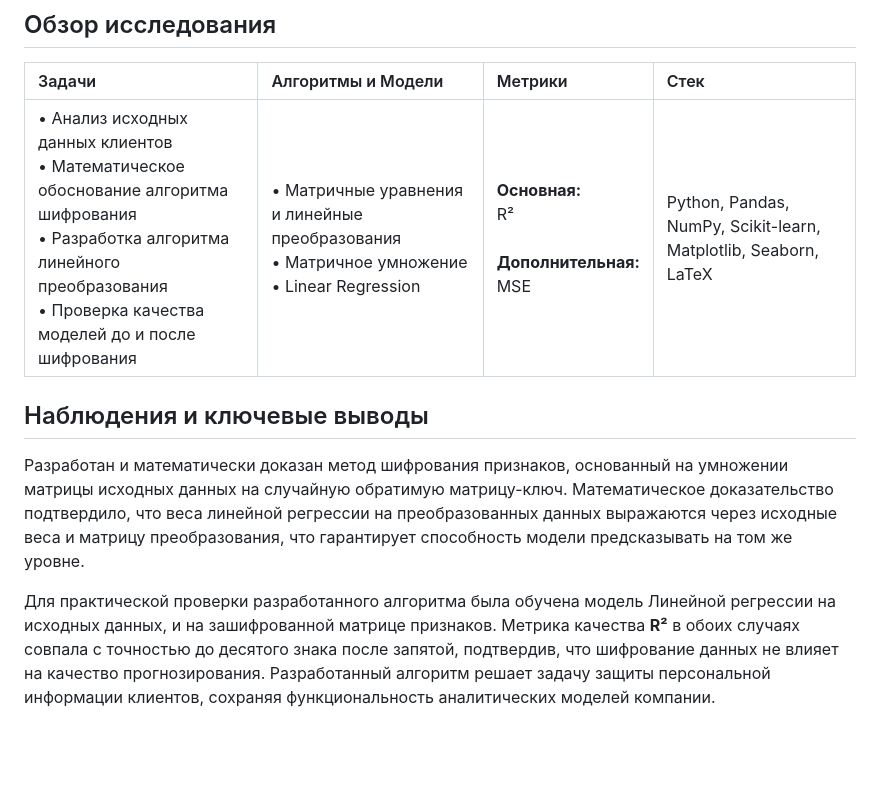
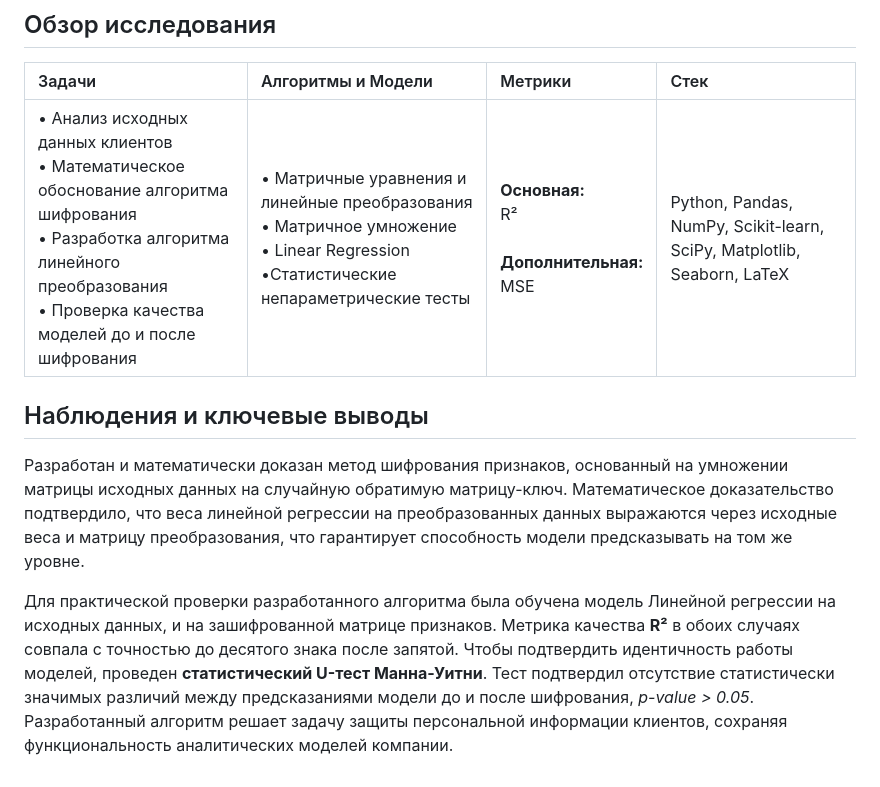
Before and after one commit to natashanoskova/data_science_studies, a Markdown page: personal_data_protection/README.md, the part around the change. GitHub-like rendering; blank space fills up the shorter version.

```diff
--- a/personal_data_protection/README.md
+++ b/personal_data_protection/README.md
@@ -8,10 +8,10 @@
 
 | Задачи | Алгоритмы и Модели | Метрики | Стек |
 | :--- | :--- | :--- | :--- |
-| • Анализ исходных данных клиентов<br>• Математическое обоснование алгоритма шифрования<br>• Разработка алгоритма линейного преобразования<br>• Проверка качества моделей до и после шифрования | • Матричные уравнения и линейные преобразования<br>• Матричное умножение<br>• Linear Regression | **Основная:**<br>R²<br><br>**Дополнительная:**<br>MSE | Python, Pandas, NumPy, Scikit-learn, Matplotlib, Seaborn, LaTeX |
+| • Анализ исходных данных клиентов<br>• Математическое обоснование алгоритма шифрования<br>• Разработка алгоритма линейного преобразования<br>• Проверка качества моделей до и после шифрования | • Матричные уравнения и линейные преобразования<br>• Матричное умножение<br>• Linear Regression<br>•Статистические непараметрические тесты | **Основная:**<br>R²<br><br>**Дополнительная:**<br>MSE | Python, Pandas, NumPy, Scikit-learn, SciPy, Matplotlib, Seaborn, LaTeX |
 
 ## Наблюдения и ключевые выводы
 
 Разработан и математически доказан метод шифрования признаков, основанный на умножении матрицы исходных данных на случайную обратимую матрицу-ключ. Математическое доказательство подтвердило, что веса линейной регрессии на преобразованных данных выражаются через исходные веса и матрицу преобразования, что гарантирует способность модели предсказывать на том же уровне.
 
-Для практической проверки разработанного алгоритма была обучена модель Линейной регрессии на исходных данных, и на зашифрованной матрице признаков. Метрика качества **R²** в обоих случаях совпала с точностью до десятого знака после запятой, подтвердив, что шифрование данных не влияет на качество прогнозирования. Разработанный алгоритм решает задачу защиты персональной информации клиентов, сохраняя функциональность аналитических моделей компании.
+Для практической проверки разработанного алгоритма была обучена модель Линейной регрессии на исходных данных, и на зашифрованной матрице признаков. Метрика качества **R²** в обоих случаях совпала с точностью до десятого знака после запятой. Чтобы подтвердить идентичность работы моделей, проведен **статистический U-тест Манна-Уитни**. Тест подтвердил отсутствие статистически значимых различий между предсказаниями модели до и после шифрования, *p-value > 0.05*. Разработанный алгоритм решает задачу защиты персональной информации клиентов, сохраняя функциональность аналитических моделей компании.
```
